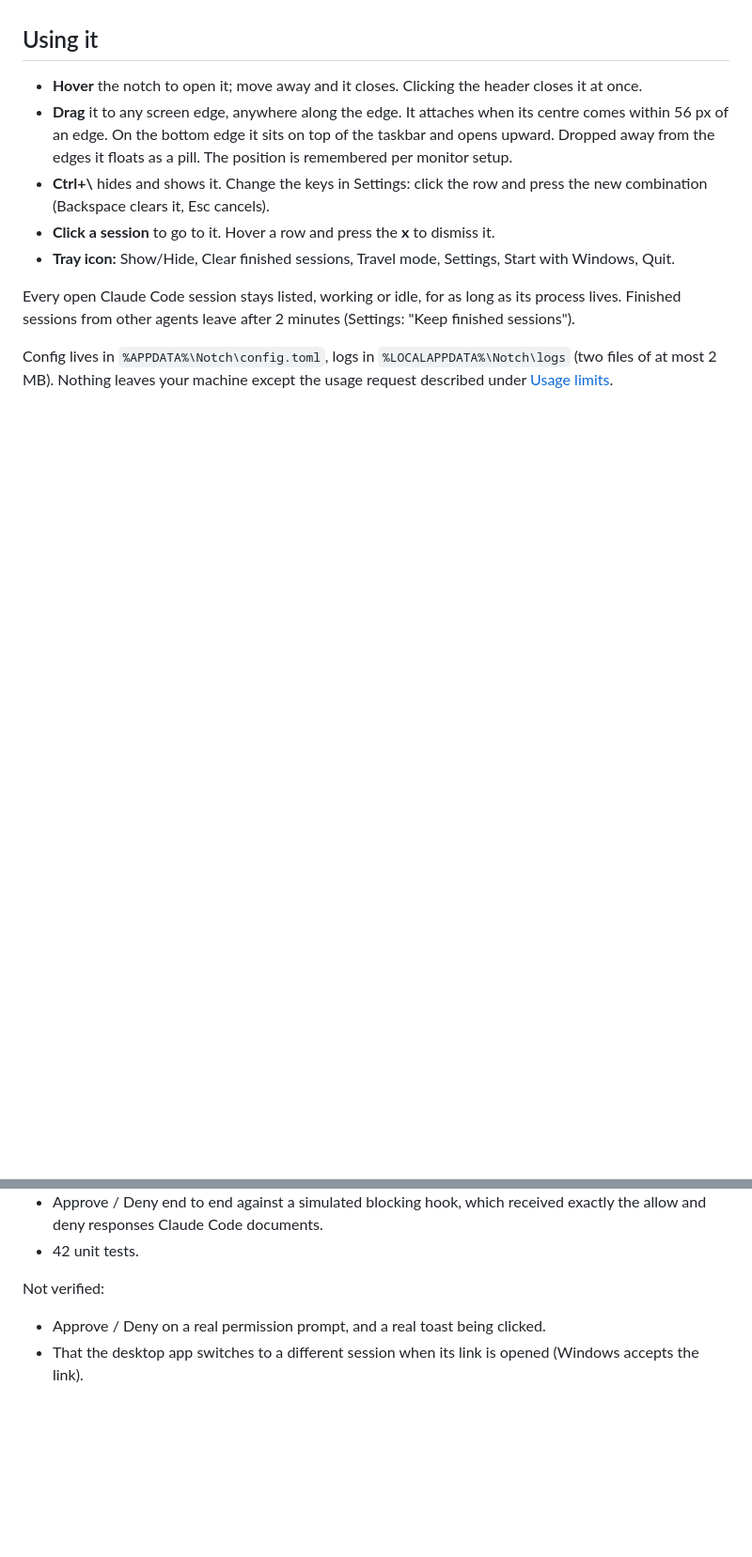
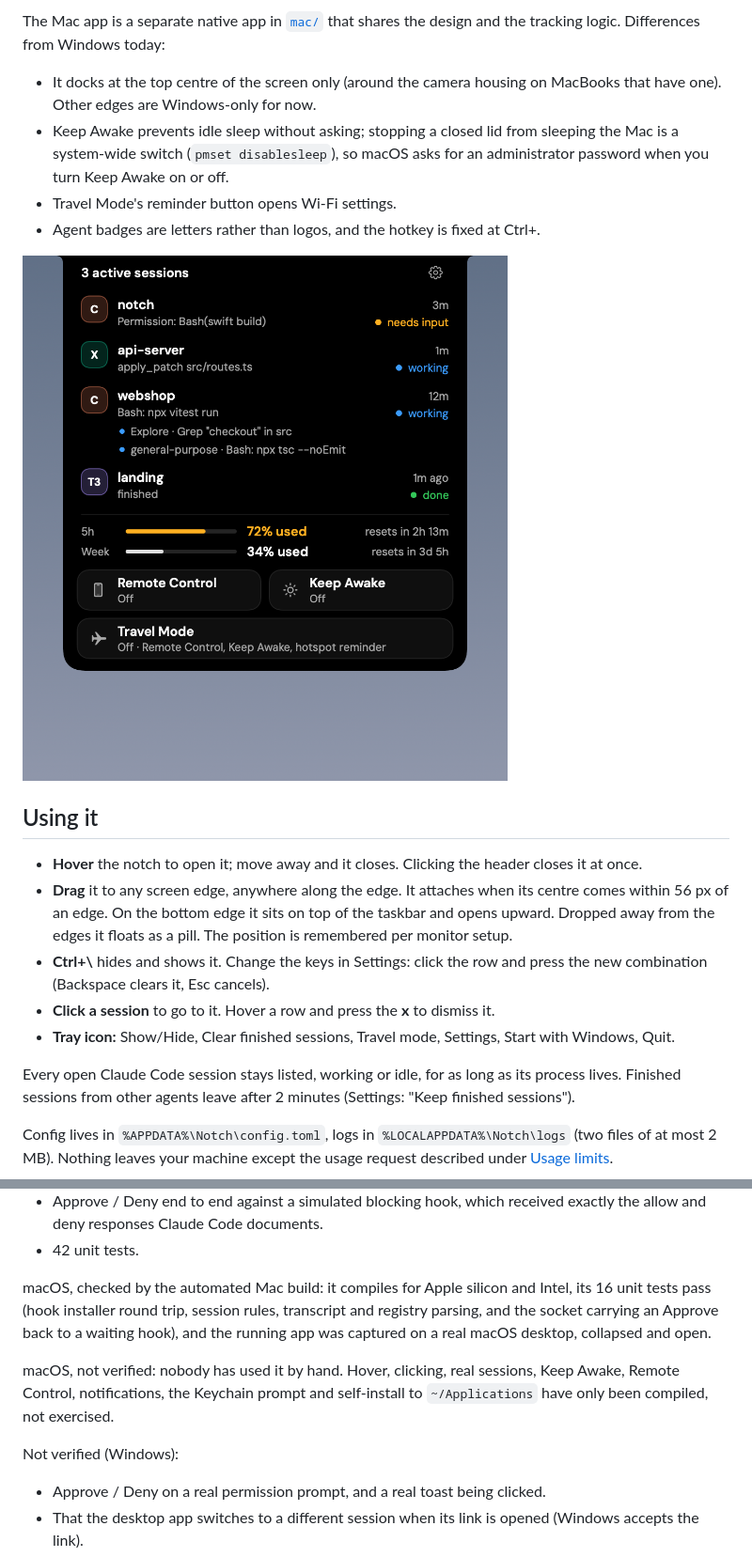
Before and after one commit to harshil12345000/AgentNotch, a Markdown page: README.md, 2 parts joined by grey strips. Shown at 94% size. Drawn GitHub-style; pictures changed too: docs/screenshots/mac-expanded.png (added); blank space fills up the shorter version.

```diff
--- a/README.md
+++ b/README.md
@@ -101,3 +132,15 @@ window APIs.
+The Mac app is a separate native app in [`mac/`](mac) that shares the design and the
+tracking logic. Differences from Windows today:
+
+- It docks at the top centre of the screen only (around the camera housing on MacBooks
+  that have one). Other edges are Windows-only for now.
+- Keep Awake prevents idle sleep without asking; stopping a closed lid from sleeping the
+  Mac is a system-wide switch (`pmset disablesleep`), so macOS asks for an administrator
+  password when you turn Keep Awake on or off.
+- Travel Mode's reminder button opens Wi-Fi settings.
+- Agent badges are letters rather than logos, and the hotkey is fixed at Ctrl+\.
+
+![Notch on macOS](docs/screenshots/mac-expanded.png)
 
 ## Using it
 
@@ -316,7 +371,16 @@ Checked on the development machine:
   allow and deny responses Claude Code documents.
 - 42 unit tests.
 
-Not verified:
+macOS, checked by the automated Mac build: it compiles for Apple silicon and Intel, its
+16 unit tests pass (hook installer round trip, session rules, transcript and registry
+parsing, and the socket carrying an Approve back to a waiting hook), and the running app
+was captured on a real macOS desktop, collapsed and open.
+
+macOS, not verified: nobody has used it by hand. Hover, clicking, real sessions, Keep
+Awake, Remote Control, notifications, the Keychain prompt and self-install to
+`~/Applications` have only been compiled, not exercised.
+
+Not verified (Windows):
 
 - Approve / Deny on a real permission prompt, and a real toast being clicked.
 - That the desktop app switches to a different session when its link is opened (Windows
```
Also changed, not shown: other parts of README.md (+71 -28 lines), docs/screenshots/mac-screen.png (added), site/img/mac-expanded.png (added), 8 other files.
